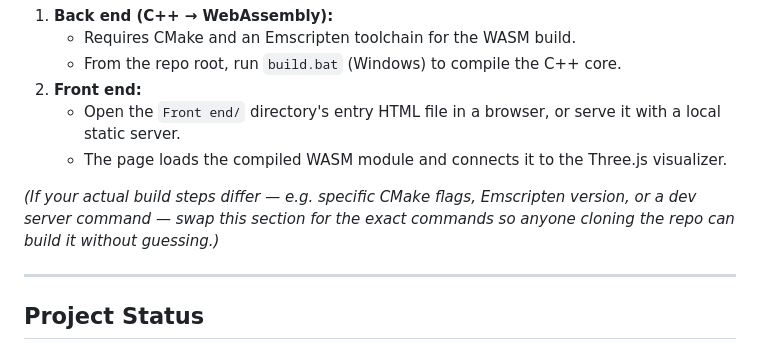
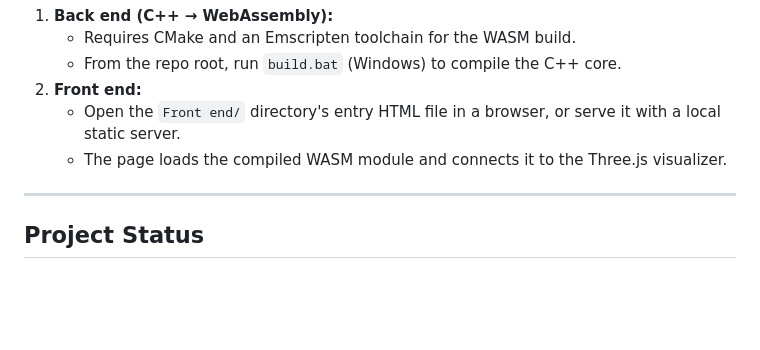
Before and after one commit to Gurekamjot003/Rubiks-cube-project, a Markdown page: README.md, the part around the change. Drawn GitHub-style; blank space fills up the shorter version.

Commit message:
Update README to simplify build instructions
Removed instructions for customizing build steps in README.

```diff
--- a/README.md
+++ b/README.md
@@ -64,8 +64,6 @@ The project separates core logic from the presentation layer across two independ
    - Open the `Front end/` directory's entry HTML file in a browser, or serve it with a local static server.
    - The page loads the compiled WASM module and connects it to the Three.js visualizer.
 
-*(If your actual build steps differ — e.g. specific CMake flags, Emscripten version, or a dev server command — swap this section for the exact commands so anyone cloning the repo can build it without guessing.)*
-
 ---
 
 ## Project Status
```
